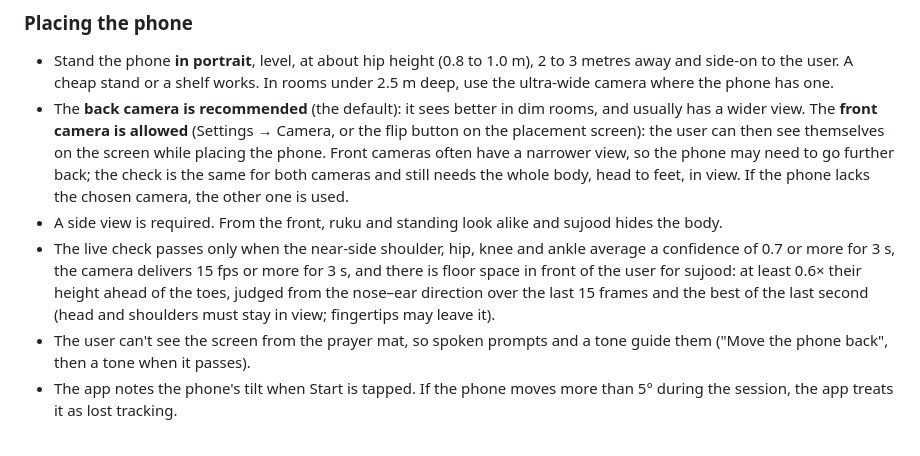
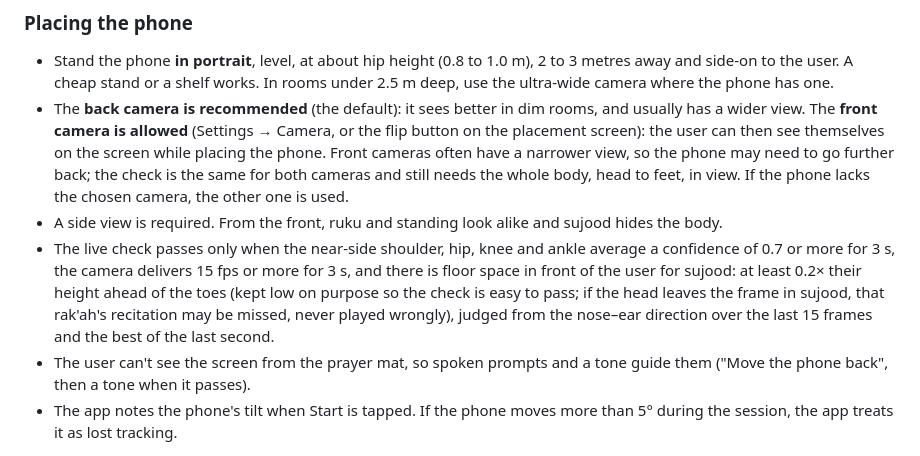
Before and after one commit to imraaimmu/salah-companion, a Markdown page: docs/SPEC.md, the part around the change. Rendered like a GitHub page.

Commit message:
Sujood space check: require only 0.2x height in front
Co-Authored-By: Claude Opus 5.5 <noreply@anthropic.com>
Claude-Session: https://claude.ai/code/session_01UwFsVTcqA8syyCoqWrAvcm

```diff
--- a/docs/SPEC.md
+++ b/docs/SPEC.md
@@ -44,7 +44,7 @@ The user sets things up once, props the phone up, and prays. During the prayer t
 - Stand the phone **in portrait**, level, at about hip height (0.8 to 1.0 m), 2 to 3 metres away and side-on to the user. A cheap stand or a shelf works. In rooms under 2.5 m deep, use the ultra-wide camera where the phone has one.
 - The **back camera is recommended** (the default): it sees better in dim rooms, and usually has a wider view. The **front camera is allowed** (Settings → Camera, or the flip button on the placement screen): the user can then see themselves on the screen while placing the phone. Front cameras often have a narrower view, so the phone may need to go further back; the check is the same for both cameras and still needs the whole body, head to feet, in view. If the phone lacks the chosen camera, the other one is used.
 - A side view is required. From the front, ruku and standing look alike and sujood hides the body.
-- The live check passes only when the near-side shoulder, hip, knee and ankle average a confidence of 0.7 or more for 3 s, the camera delivers 15 fps or more for 3 s, and there is floor space in front of the user for sujood: at least 0.6× their height ahead of the toes, judged from the nose–ear direction over the last 15 frames and the best of the last second (head and shoulders must stay in view; fingertips may leave it).
+- The live check passes only when the near-side shoulder, hip, knee and ankle average a confidence of 0.7 or more for 3 s, the camera delivers 15 fps or more for 3 s, and there is floor space in front of the user for sujood: at least 0.2× their height ahead of the toes (kept low on purpose so the check is easy to pass; if the head leaves the frame in sujood, that rak'ah's recitation may be missed, never played wrongly), judged from the nose–ear direction over the last 15 frames and the best of the last second.
 - The user can't see the screen from the prayer mat, so spoken prompts and a tone guide them ("Move the phone back", then a tone when it passes).
 - The app notes the phone's tilt when Start is tapped. If the phone moves more than 5° during the session, the app treats it as lost tracking.
 
```
